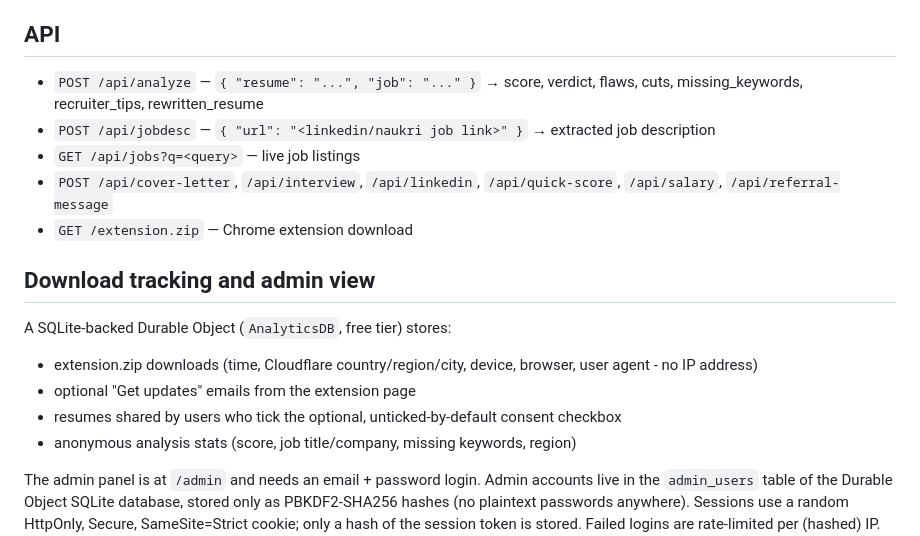
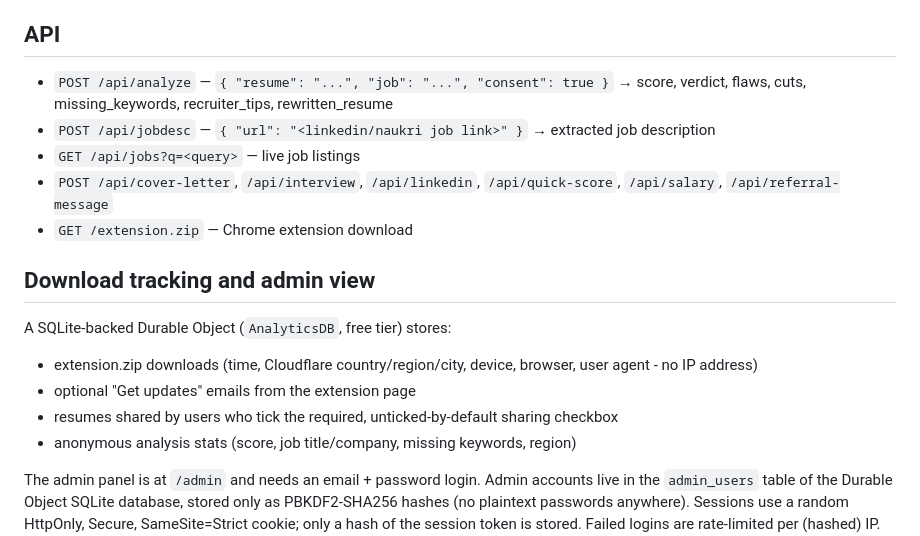
Before and after one commit to akash8835/resumefit, a Markdown page: README.md, the part around the change. Drawn GitHub-style.

Commit message:
Require explicit resume sharing consent before upload and processing

```diff
--- a/README.md
+++ b/README.md
@@ -46,7 +46,7 @@ Also includes a live job browser (Remotive, Arbeitnow, Jooble India, Himalayas,
 
 ## API
 
-- `POST /api/analyze` — `{ "resume": "...", "job": "..." }` → score, verdict, flaws, cuts, missing_keywords, recruiter_tips, rewritten_resume
+- `POST /api/analyze` — `{ "resume": "...", "job": "...", "consent": true }` → score, verdict, flaws, cuts, missing_keywords, recruiter_tips, rewritten_resume
 - `POST /api/jobdesc` — `{ "url": "<linkedin/naukri job link>" }` → extracted job description
 - `GET /api/jobs?q=<query>` — live job listings
 - `POST /api/cover-letter`, `/api/interview`, `/api/linkedin`, `/api/quick-score`, `/api/salary`, `/api/referral-message`
@@ -57,7 +57,7 @@ Also includes a live job browser (Remotive, Arbeitnow, Jooble India, Himalayas,
 A SQLite-backed Durable Object (`AnalyticsDB`, free tier) stores:
 - extension.zip downloads (time, Cloudflare country/region/city, device, browser, user agent - no IP address)
 - optional "Get updates" emails from the extension page
-- resumes shared by users who tick the optional, unticked-by-default consent checkbox
+- resumes shared by users who tick the required, unticked-by-default sharing checkbox
 - anonymous analysis stats (score, job title/company, missing keywords, region)
 
 The admin panel is at `/admin` and needs an email + password login. Admin accounts live in the
```
